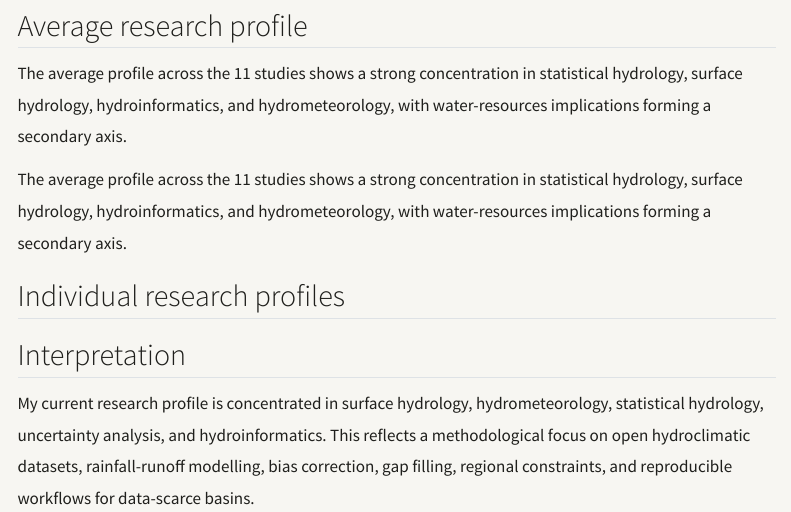
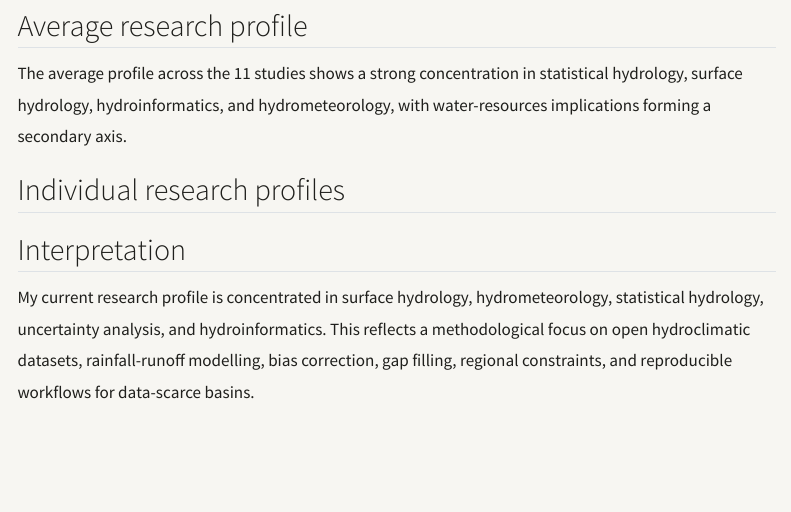
Before and after one commit to JamilRamirez/JamilRamirez.github.io, a Quarto document (research-radar.qmd): the page in a window 1100 px wide, from 190 px down. Rendered offline with R 4.5, knitr and Pandoc in place of Quarto, with nearby package versions; the code chunks are not run, so their results and figures are left out; menus at the side of the page are left out.

Commit message:
Website update

````diff
--- a/research-radar.qmd
+++ b/research-radar.qmd
@@ -358,8 +358,6 @@ par(op)
 
 The average profile across the 11 studies shows a strong concentration in statistical hydrology, surface hydrology, hydroinformatics, and hydrometeorology, with water-resources implications forming a secondary axis.
 
-The average profile across the 11 studies shows a strong concentration in statistical hydrology, surface hydrology, hydroinformatics, and hydrometeorology, with water-resources implications forming a secondary axis.
-
 ## Individual research profiles
 
 ```{r}
````
Also changed, not shown: 2 other files.
